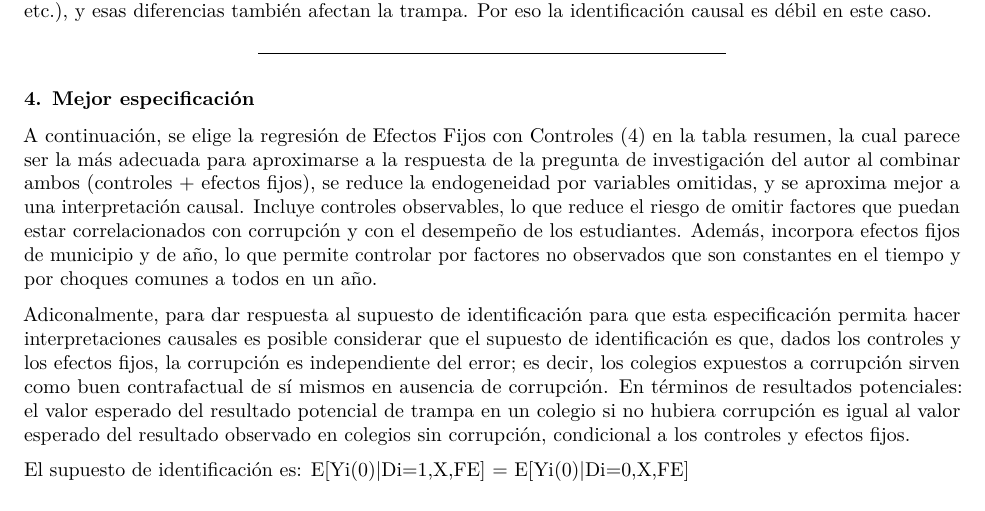
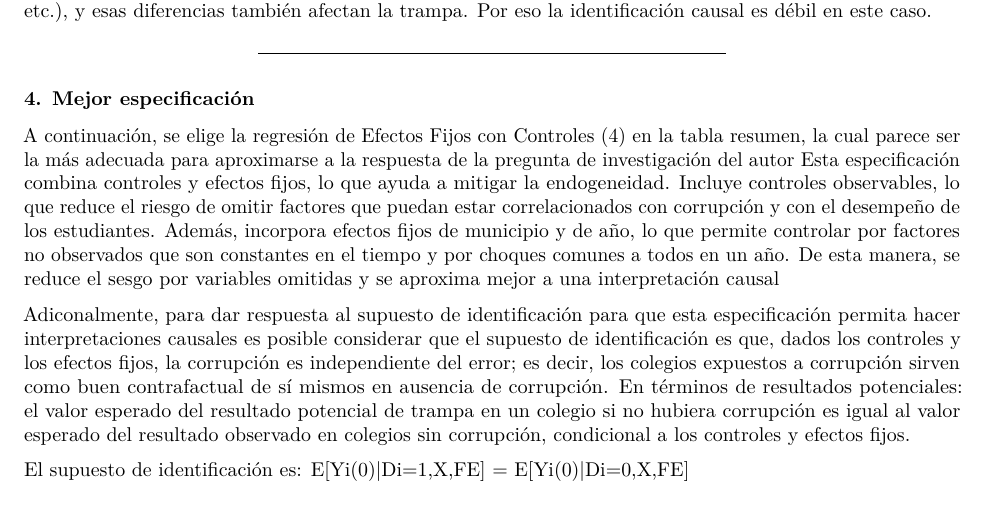
Before and after one commit to zagarciab/Talleres-Evaluacion-de-Impacto, an R Markdown document (2. Script/T1_ADI.Rmd): part of page 7 of 7, cut so that both start at the same text. Rendered offline with R 4.5, knitr and Pandoc, then LaTeX, with nearby package versions; some code elsewhere in the file could not run offline.

Commit message:
Update T1_ADI.Rmd

```diff
--- a/2. Script/T1_ADI.Rmd
+++ b/2. Script/T1_ADI.Rmd
@@ -290,7 +290,7 @@ El supuesto de identificación es que el valor esperado de la trampa que habría
 
 ### 4. Mejor especificación
 
-A continuación, se elige la regresión de Efectos Fijos con Controles (4) en la tabla resumen, la cual parece ser la más adecuada para aproximarse a la respuesta de la pregunta de investigación del autor al combinar ambos (controles + efectos fijos), se reduce la endogeneidad por variables omitidas, y se aproxima mejor a una interpretación causal. Incluye controles observables, lo que reduce el riesgo de omitir factores que puedan estar correlacionados con corrupción y con el desempeño de los estudiantes. Además, incorpora efectos fijos de municipio y de año, lo que permite controlar por factores no observados que son constantes en el tiempo y por choques comunes a todos en un año.
+A continuación, se elige la regresión de Efectos Fijos con Controles (4) en la tabla resumen, la cual parece ser la más adecuada para aproximarse a la respuesta de la pregunta de investigación del autor Esta especificación combina controles y efectos fijos, lo que ayuda a mitigar la endogeneidad. Incluye controles observables, lo que reduce el riesgo de omitir factores que puedan estar correlacionados con corrupción y con el desempeño de los estudiantes. Además, incorpora efectos fijos de municipio y de año, lo que permite controlar por factores no observados que son constantes en el tiempo y por choques comunes a todos en un año. De esta manera, se reduce el sesgo por variables omitidas y se aproxima mejor a una interpretación causal
 
 Adiconalmente, para dar respuesta al supuesto de identificación para que esta especificación permita hacer interpretaciones causales es posible considerar que el supuesto de identificación es que, dados los controles y los efectos fijos, la corrupción es independiente del error; es decir, los colegios expuestos a corrupción sirven como buen contrafactual de sí mismos en ausencia de corrupción. En términos de resultados potenciales: el valor esperado del resultado potencial de trampa en un colegio si no hubiera corrupción es igual al valor esperado del resultado observado en colegios sin corrupción, condicional a los controles y efectos fijos.
 
```
